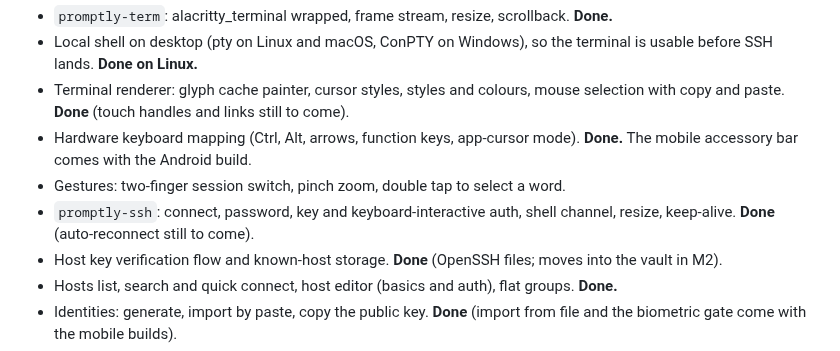
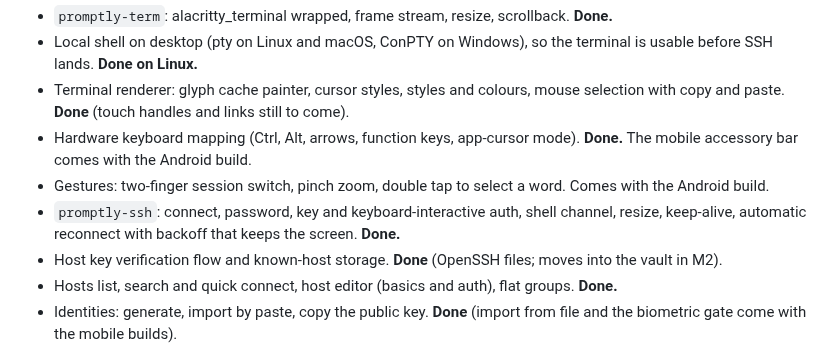
Before and after one commit to analogproblems/Promptly, a Markdown page: docs/ROADMAP.md, the part around the change. Rendered like a GitHub page.

```diff
--- a/docs/ROADMAP.md
+++ b/docs/ROADMAP.md
@@ -23,8 +23,8 @@ Goal: you can use it daily on your Linux desktop, for local shells and SSH, and
 - Local shell on desktop (pty on Linux and macOS, ConPTY on Windows), so the terminal is usable before SSH lands. **Done on Linux.**
 - Terminal renderer: glyph cache painter, cursor styles, styles and colours, mouse selection with copy and paste. **Done** (touch handles and links still to come).
 - Hardware keyboard mapping (Ctrl, Alt, arrows, function keys, app-cursor mode). **Done.** The mobile accessory bar comes with the Android build.
-- Gestures: two-finger session switch, pinch zoom, double tap to select a word.
-- `promptly-ssh`: connect, password, key and keyboard-interactive auth, shell channel, resize, keep-alive. **Done** (auto-reconnect still to come).
+- Gestures: two-finger session switch, pinch zoom, double tap to select a word. Comes with the Android build.
+- `promptly-ssh`: connect, password, key and keyboard-interactive auth, shell channel, resize, keep-alive, automatic reconnect with backoff that keeps the screen. **Done.**
 - Host key verification flow and known-host storage. **Done** (OpenSSH files; moves into the vault in M2).
 - Hosts list, search and quick connect, host editor (basics and auth), flat groups. **Done.**
 - Identities: generate, import by paste, copy the public key. **Done** (import from file and the biometric gate come with the mobile builds).
```
Also changed, not shown: README.md (+5 -1 lines), docs/screenshots/m1-reconnect-back.png (added), docs/screenshots/m1-reconnect-dropped.png (added), 15 other files.
